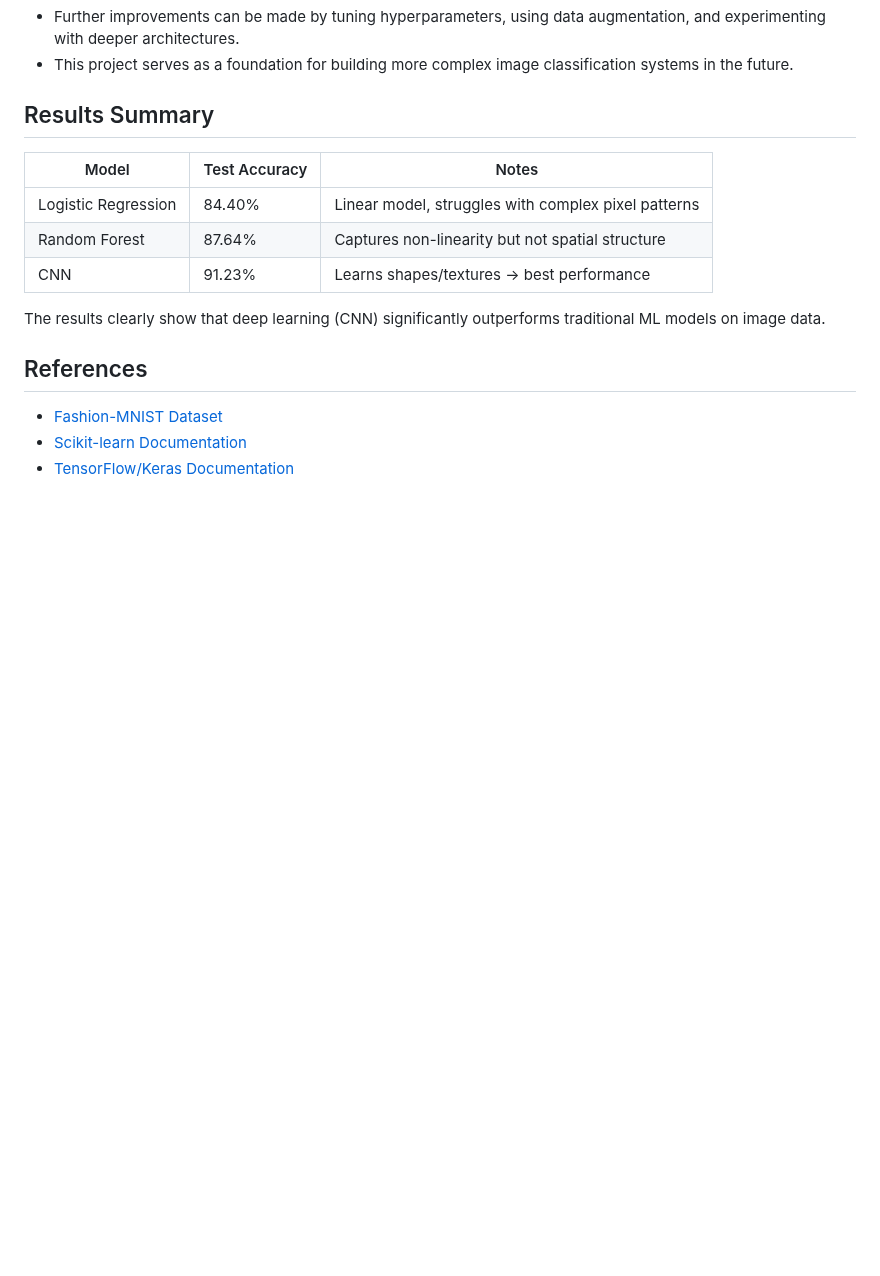
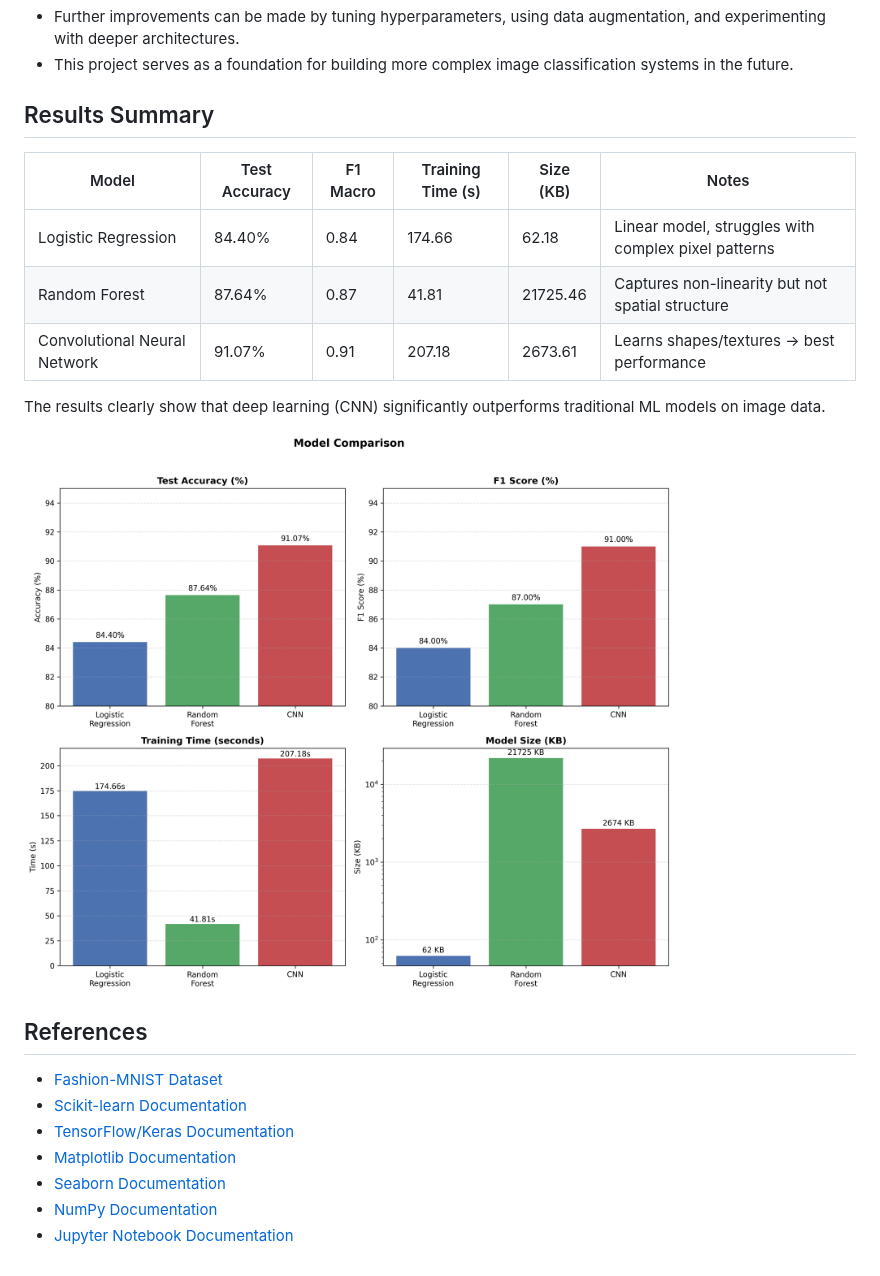
Before and after one commit to aditya-2k23/clothing-image-classifier, a Markdown page: README.md, the part around the change. Drawn GitHub-style; blank space fills up the shorter version.

Commit message:
Update results summary in README.md to include F1 Macro, training time, and model size; add model comparison image

```diff
--- a/README.md
+++ b/README.md
@@ -93,16 +93,22 @@ X_test = X_test.reshape((len(X_test), -1))
 
 ## Results Summary
 
-| Model | Test Accuracy | Notes |
-|-------|--------------|-------|
-| Logistic Regression | 84.40% | Linear model, struggles with complex pixel patterns |
-| Random Forest | 87.64% | Captures non-linearity but not spatial structure |
-| CNN | 91.23% | Learns shapes/textures → best performance |
+| Model | Test Accuracy | F1 Macro | Training Time (s) | Size (KB) | Notes |
+|-------|---------------|----------|-------------------|-------|-------|
+| Logistic Regression | 84.40% | 0.84 | 174.66 | 62.18 | Linear model, struggles with complex pixel patterns |
+| Random Forest | 87.64% | 0.87 | 41.81 | 21725.46 | Captures non-linearity but not spatial structure |
+| Convolutional Neural Network | 91.07% | 0.91 | 207.18 | 2673.61 | Learns shapes/textures → best performance |
 
 The results clearly show that deep learning (CNN) significantly outperforms traditional ML models on image data.
+
+![Model Comparison](images/model_comparison.png)
 
 ## References
 
 - [Fashion-MNIST Dataset](https://github.com/zalandoresearch/fashion-mnist)
 - [Scikit-learn Documentation](https://scikit-learn.org/stable/documentation.html)
 - [TensorFlow/Keras Documentation](https://www.tensorflow.org/api_docs)
+- [Matplotlib Documentation](https://matplotlib.org/stable/contents.html)
+- [Seaborn Documentation](https://seaborn.pydata.org/)
+- [NumPy Documentation](https://numpy.org/doc/)
+- [Jupyter Notebook Documentation](https://jupyter.org/documentation)
```
